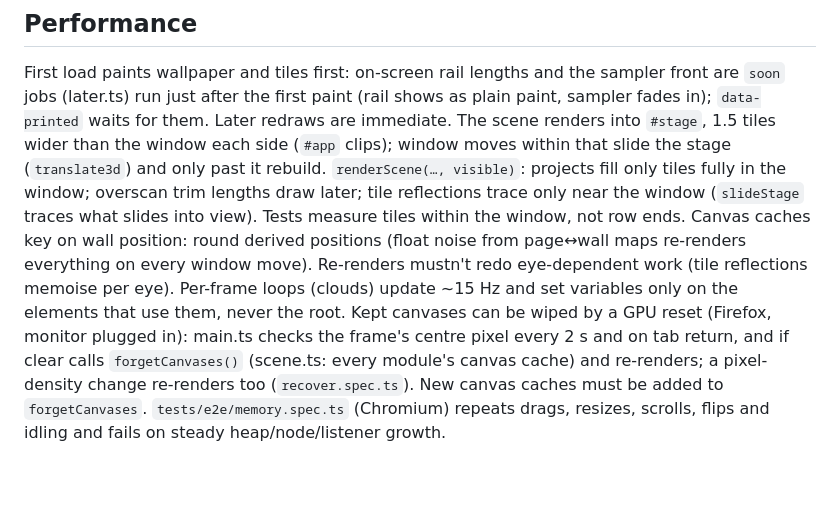
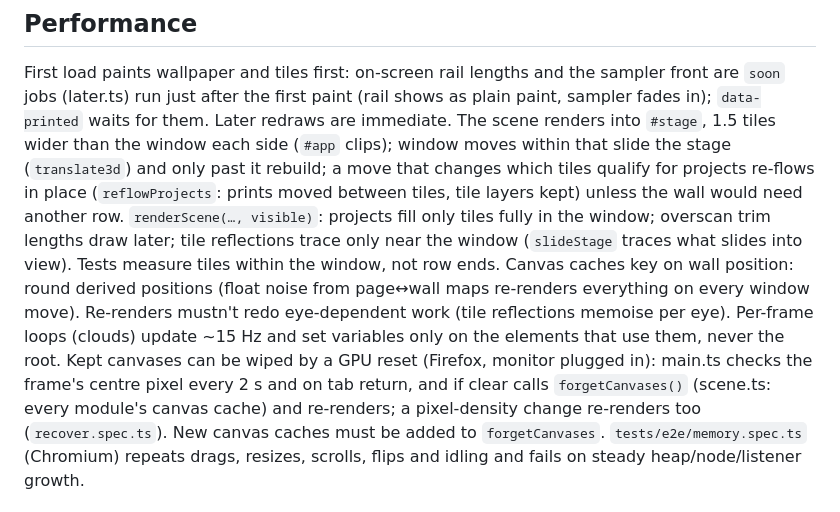
Before and after one commit to nicc/mcnoose-dot-com, a Markdown page: CLAUDE.md, the part around the change. Drawn GitHub-style; blank space fills up the shorter version.

Commit message:
CLAUDE.md: in-place re-flow
Co-Authored-By: Claude Opus 5.5 <noreply@anthropic.com>

```diff
--- a/CLAUDE.md
+++ b/CLAUDE.md
@@ -70,7 +70,7 @@ Chrome, Firefox, Safari on desktop and mobile, always. Check support before usin
 
 ## Performance
 First load paints wallpaper and tiles first: on-screen rail lengths and the sampler front are `soon` jobs (later.ts) run just after the first paint (rail shows as plain paint, sampler fades in); `data-printed` waits for them. Later redraws are immediate.
-The scene renders into `#stage`, 1.5 tiles wider than the window each side (`#app` clips); window moves within that slide the stage (`translate3d`) and only past it rebuild. `renderScene(…, visible)`: projects fill only tiles fully in the window; overscan trim lengths draw later; tile reflections trace only near the window (`slideStage` traces what slides into view). Tests measure tiles within the window, not row ends.
+The scene renders into `#stage`, 1.5 tiles wider than the window each side (`#app` clips); window moves within that slide the stage (`translate3d`) and only past it rebuild; a move that changes which tiles qualify for projects re-flows in place (`reflowProjects`: prints moved between tiles, tile layers kept) unless the wall would need another row. `renderScene(…, visible)`: projects fill only tiles fully in the window; overscan trim lengths draw later; tile reflections trace only near the window (`slideStage` traces what slides into view). Tests measure tiles within the window, not row ends.
 Canvas caches key on wall position: round derived positions (float noise from page↔wall maps re-renders everything on every window move). Re-renders mustn't redo eye-dependent work (tile reflections memoise per eye). Per-frame loops (clouds) update ~15 Hz and set variables only on the elements that use them, never the root. Kept canvases can be wiped by a GPU reset (Firefox, monitor plugged in): main.ts checks the frame's centre pixel every 2 s and on tab return, and if clear calls `forgetCanvases()` (scene.ts: every module's canvas cache) and re-renders; a pixel-density change re-renders too (`recover.spec.ts`). New canvas caches must be added to `forgetCanvases`. `tests/e2e/memory.spec.ts` (Chromium) repeats drags, resizes, scrolls, flips and idling and fails on steady heap/node/listener growth.
 
 ## Tracking
```
